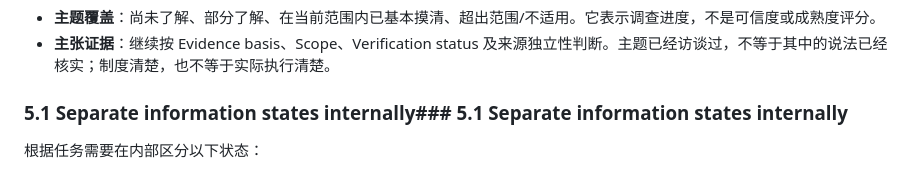
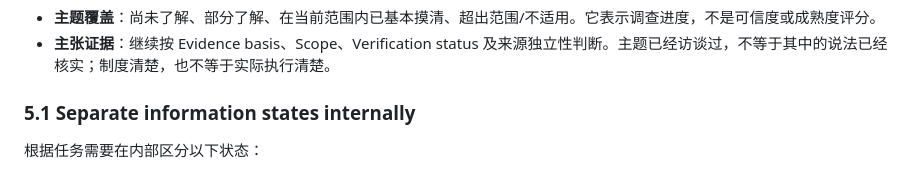
Before and after one commit to orinmuse/TalkTrace, a Markdown page: SKILL.md, the part around the change. GitHub-like rendering.

Commit message:
fix: remove duplicate epistemic section heading

```diff
--- a/SKILL.md
+++ b/SKILL.md
@@ -97,7 +97,7 @@ Cold-start 输出必须满足：**先有用，再澄清；少追问，不乱猜
 - **主题覆盖**：尚未了解、部分了解、在当前范围内已基本摸清、超出范围/不适用。它表示调查进度，不是可信度或成熟度评分。
 - **主张证据**：继续按 Evidence basis、Scope、Verification status 及来源独立性判断。主题已经访谈过，不等于其中的说法已经核实；制度清楚，也不等于实际执行清楚。
 
-### 5.1 Separate information states internally### 5.1 Separate information states internally
+### 5.1 Separate information states internally
 
 根据任务需要在内部区分以下状态：
 
```
